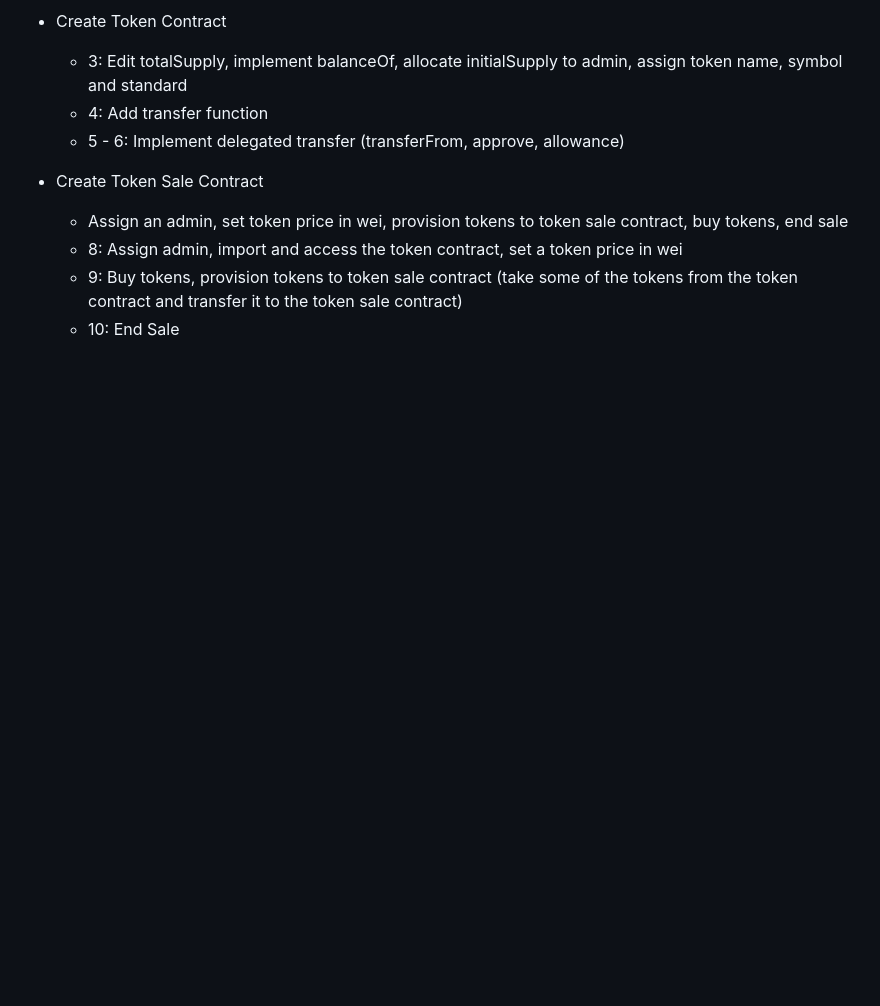
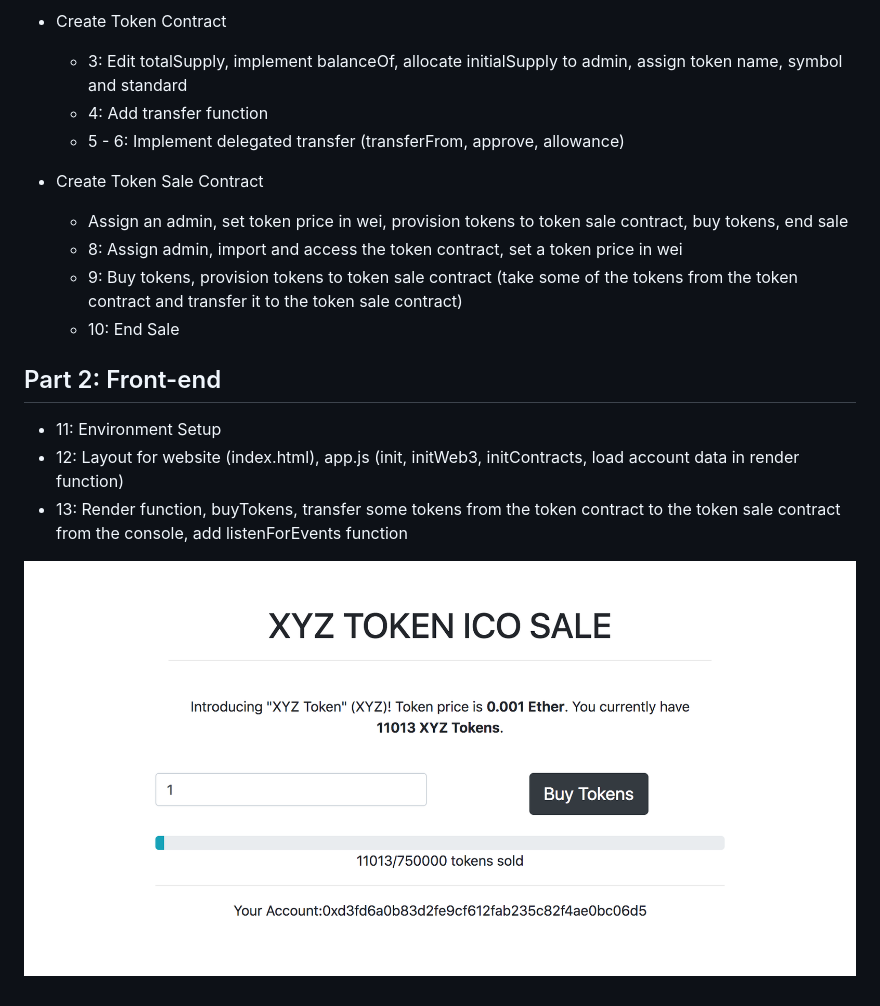
Before and after one commit to liuziyi/Dapp-Truffle-ERC20Token, a Markdown page: README.md, the part around the change. Rendered like a GitHub page; pictures changed too: images/2-frontend/layout.png (added); blank space fills up the shorter version.

Commit message:
part 2: frontend

```diff
--- a/README.md
+++ b/README.md
@@ -37,3 +37,10 @@
 	- 8: Assign admin, import and access the token contract, set a token price in wei
 	- 9: Buy tokens, provision tokens to token sale contract (take some of the tokens from the token contract and transfer it to the token sale contract)
 	- 10: End Sale
+
+## Part 2: Front-end
+- 11: Environment Setup
+- 12: Layout for website (index.html), app.js (init, initWeb3, initContracts, load account data in render function)
+- 13: Render function, buyTokens, transfer some tokens from the token contract to the token sale contract from the console, add listenForEvents function
+
+![](images/2-frontend/layout.png)
```
Also changed, not shown: 16 other files.
